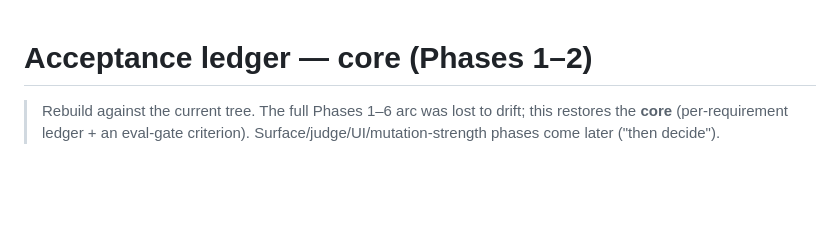
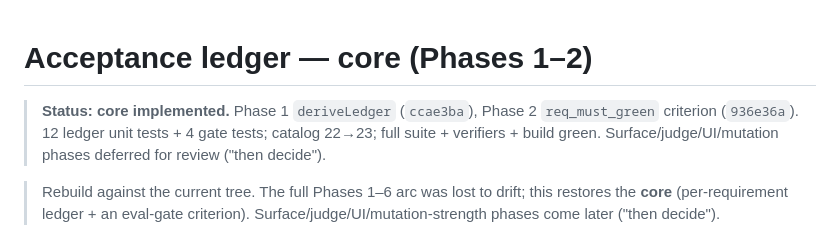
Before and after one commit to riadhbenabdelhamid/RTLForge, a Markdown page: docs/acceptance-ledger.md, the part around the change. Rendered like a GitHub page; blank space fills up the shorter version.

Commit message:
docs(acceptance-ledger): mark core (Phases 1-2) implemented

```diff
--- a/docs/acceptance-ledger.md
+++ b/docs/acceptance-ledger.md
@@ -1,4 +1,9 @@
 # Acceptance ledger — core (Phases 1–2)
+
+> **Status: core implemented.** Phase 1 `deriveLedger` (`ccae3ba`), Phase 2
+> `req_must_green` criterion (`936e36a`). 12 ledger unit tests + 4 gate tests;
+> catalog 22→23; full suite + verifiers + build green. Surface/judge/UI/mutation
+> phases deferred for review ("then decide").
 
 > Rebuild against the current tree. The full Phases 1–6 arc was lost to drift;
 > this restores the **core** (per-requirement ledger + an eval-gate criterion).
```
